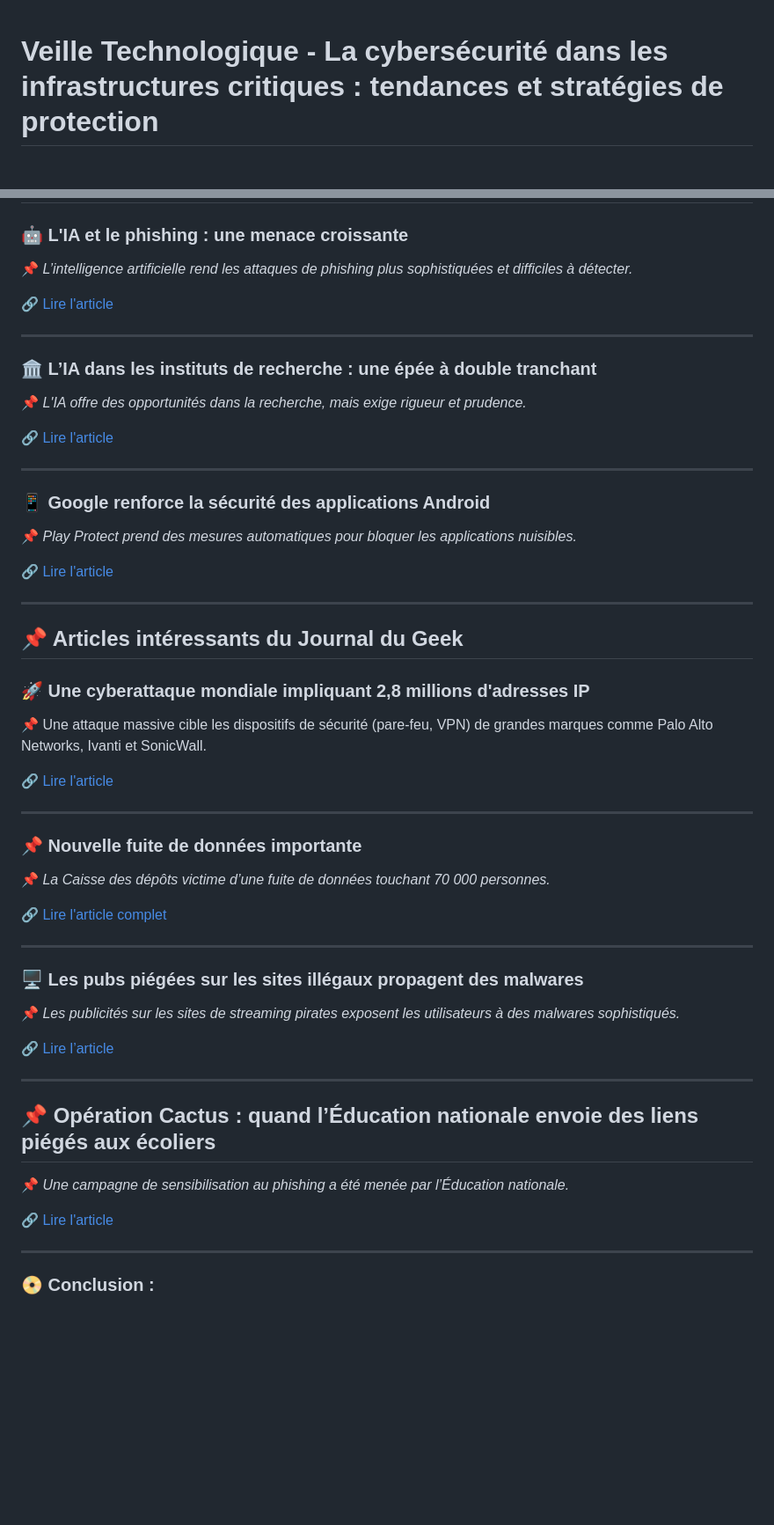
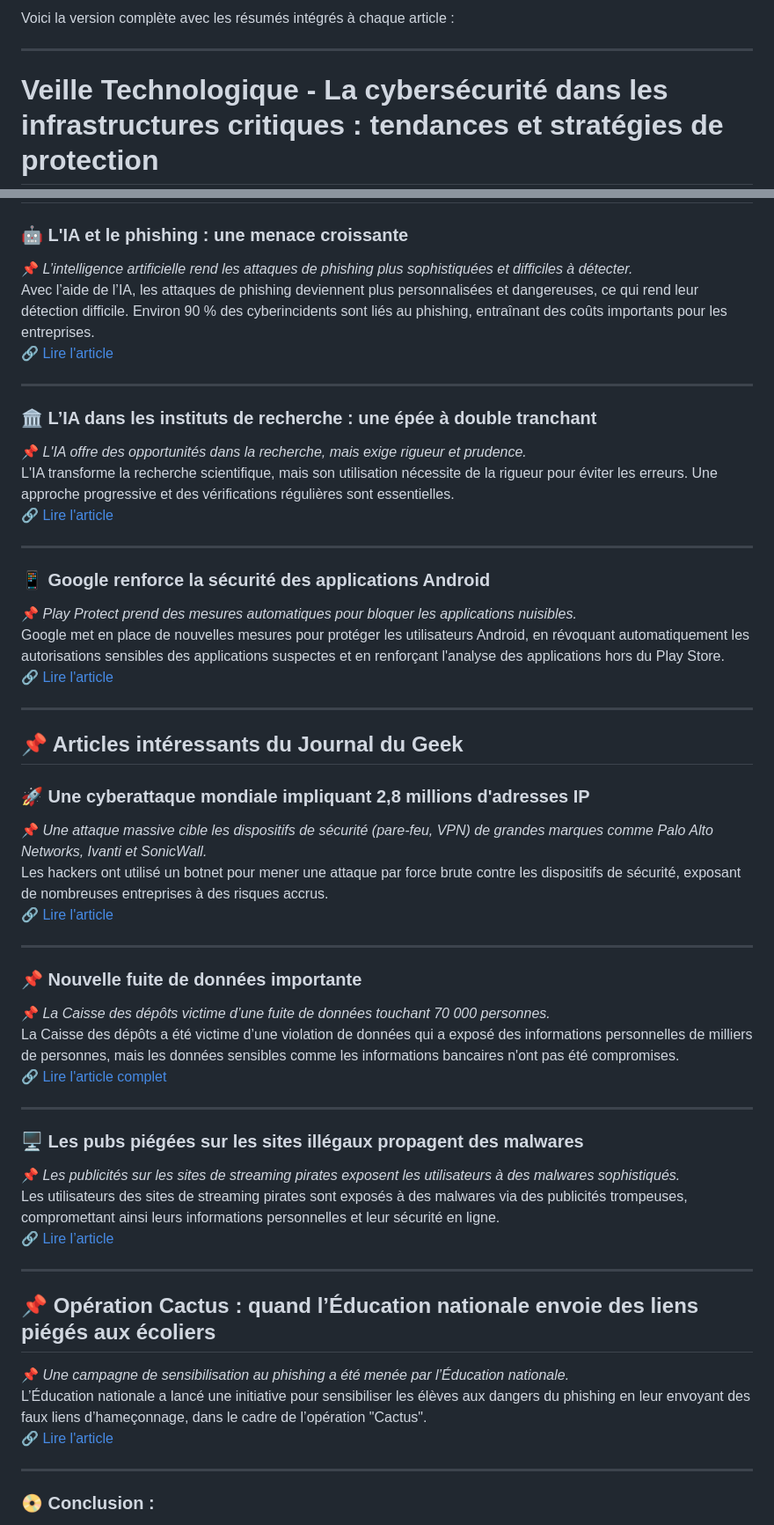
Before and after one commit to VictorMELWIG/MELWIG, a Markdown page: VeilleTechno.md, 2 parts joined by grey strips. Shown: that part at 88% size. Rendered like a GitHub page; blank space fills up the shorter version.

```diff
--- a/VeilleTechno.md
+++ b/VeilleTechno.md
@@ -1,3 +1,7 @@
+Voici la version complète avec les résumés intégrés à chaque article :
+
+---
+
 # Veille Technologique - La cybersécurité dans les infrastructures critiques : tendances et stratégies de protection
 
 **Victor Melwig--Maës**
@@ -29,21 +33,21 @@ Je me suis créé un compte sur Le Journal du Geek, un site d'actualités techno
 
 ### 🤖 **L'IA et le phishing : une menace croissante**
 📌 *L’intelligence artificielle rend les attaques de phishing plus sophistiquées et difficiles à détecter.*
-
+Avec l’aide de l’IA, les attaques de phishing deviennent plus personnalisées et dangereuses, ce qui rend leur détection difficile. Environ 90 % des cyberincidents sont liés au phishing, entraînant des coûts importants pour les entreprises.
 🔗 [Lire l'article](https://www.zdnet.fr/actualites/lia-rend-le-phishing-plus-redoutable-que-jamais-une-nouvelle-menace-pour-les-entreprises-403837.htm)
 
 ---
 
 ### 🏛️ **L’IA dans les instituts de recherche : une épée à double tranchant**
 📌 *L'IA offre des opportunités dans la recherche, mais exige rigueur et prudence.*
-
+L'IA transforme la recherche scientifique, mais son utilisation nécessite de la rigueur pour éviter les erreurs. Une approche progressive et des vérifications régulières sont essentielles.
 🔗 [Lire l'article](https://www.zdnet.fr/actualites/lia-dans-les-instituts-de-recherche-est-une-arme-a-double-tranchant-voici-comment-eviter-les-risques-404216.htm)
 
 ---
 
 ### 📱 **Google renforce la sécurité des applications Android**
 📌 *Play Protect prend des mesures automatiques pour bloquer les applications nuisibles.*
-
+Google met en place de nouvelles mesures pour protéger les utilisateurs Android, en révoquant automatiquement les autorisations sensibles des applications suspectes et en renforçant l'analyse des applications hors du Play Store.
 🔗 [Lire l'article](https://www.zdnet.fr/actualites/google-supprime-automatiquement-les-autorisations-pour-les-applications-nuisibles-405375.htm)
 
 ---
@@ -51,31 +55,30 @@ Je me suis créé un compte sur Le Journal du Geek, un site d'actualités techno
 ## 📌 Articles intéressants du Journal du Geek
 
 ### 🚀 **Une cyberattaque mondiale impliquant 2,8 millions d'adresses IP**
-📌 Une attaque massive cible les dispositifs de sécurité (pare-feu, VPN) de grandes marques comme Palo Alto Networks, Ivanti et SonicWall.
-
+📌 *Une attaque massive cible les dispositifs de sécurité (pare-feu, VPN) de grandes marques comme Palo Alto Networks, Ivanti et SonicWall.*
+Les hackers ont utilisé un botnet pour mener une attaque par force brute contre les dispositifs de sécurité, exposant de nombreuses entreprises à des risques accrus.
 🔗 [Lire l'article](#)
 
 ---
 
 ### 📌 **Nouvelle fuite de données importante**
 📌 *La Caisse des dépôts victime d’une fuite de données touchant 70 000 personnes.*
-
+La Caisse des dépôts a été victime d’une violation de données qui a exposé des informations personnelles de milliers de personnes, mais les données sensibles comme les informations bancaires n'ont pas été compromises.
 🔗 [Lire l'article complet](#)
 
 ---
 
 ### 🖥️ **Les pubs piégées sur les sites illégaux propagent des malwares**
 📌 *Les publicités sur les sites de streaming pirates exposent les utilisateurs à des malwares sophistiqués.*
-
+Les utilisateurs des sites de streaming pirates sont exposés à des malwares via des publicités trompeuses, compromettant ainsi leurs informations personnelles et leur sécurité en ligne.
 🔗 [Lire l’article](https://www.journaldugeek.com/2025/03/15/les-pubs-pourries-des-sites-illegaux-menent-a-des-infections-massives/)
 
 ---
 
 ## 📌 **Opération Cactus : quand l’Éducation nationale envoie des liens piégés aux écoliers**
 📌 *Une campagne de sensibilisation au phishing a été menée par l’Éducation nationale.*
-
+L’Éducation nationale a lancé une initiative pour sensibiliser les élèves aux dangers du phishing en leur envoyant des faux liens d’hameçonnage, dans le cadre de l’opération "Cactus".
 🔗 [Lire l'article](https://www.journaldugeek.com/2025/03/27/operation-cactus-quand-leducation-nationale-envoie-des-liens-pieges-aux-ecoliers/)
-
 
 ---
 
```
